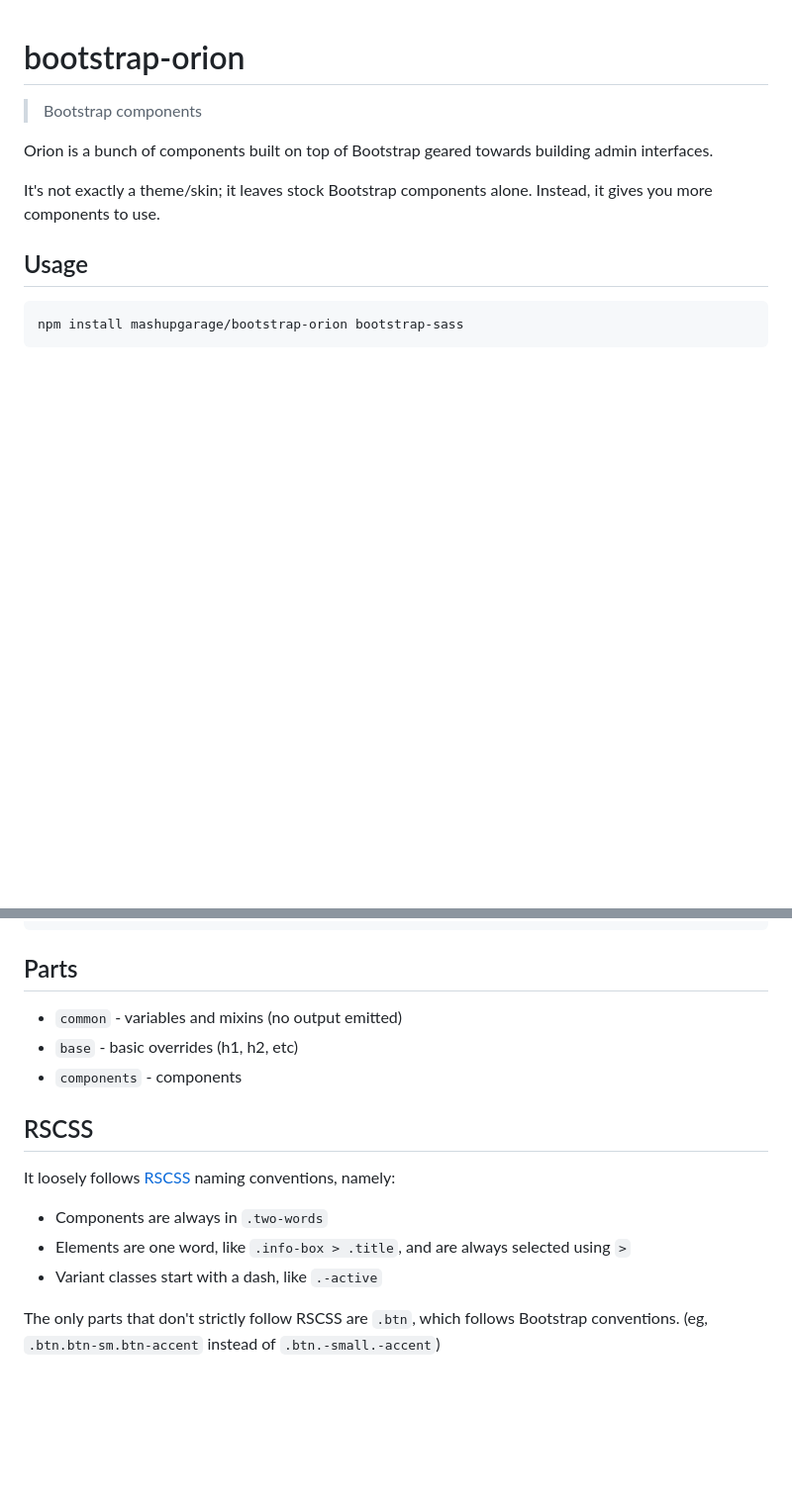
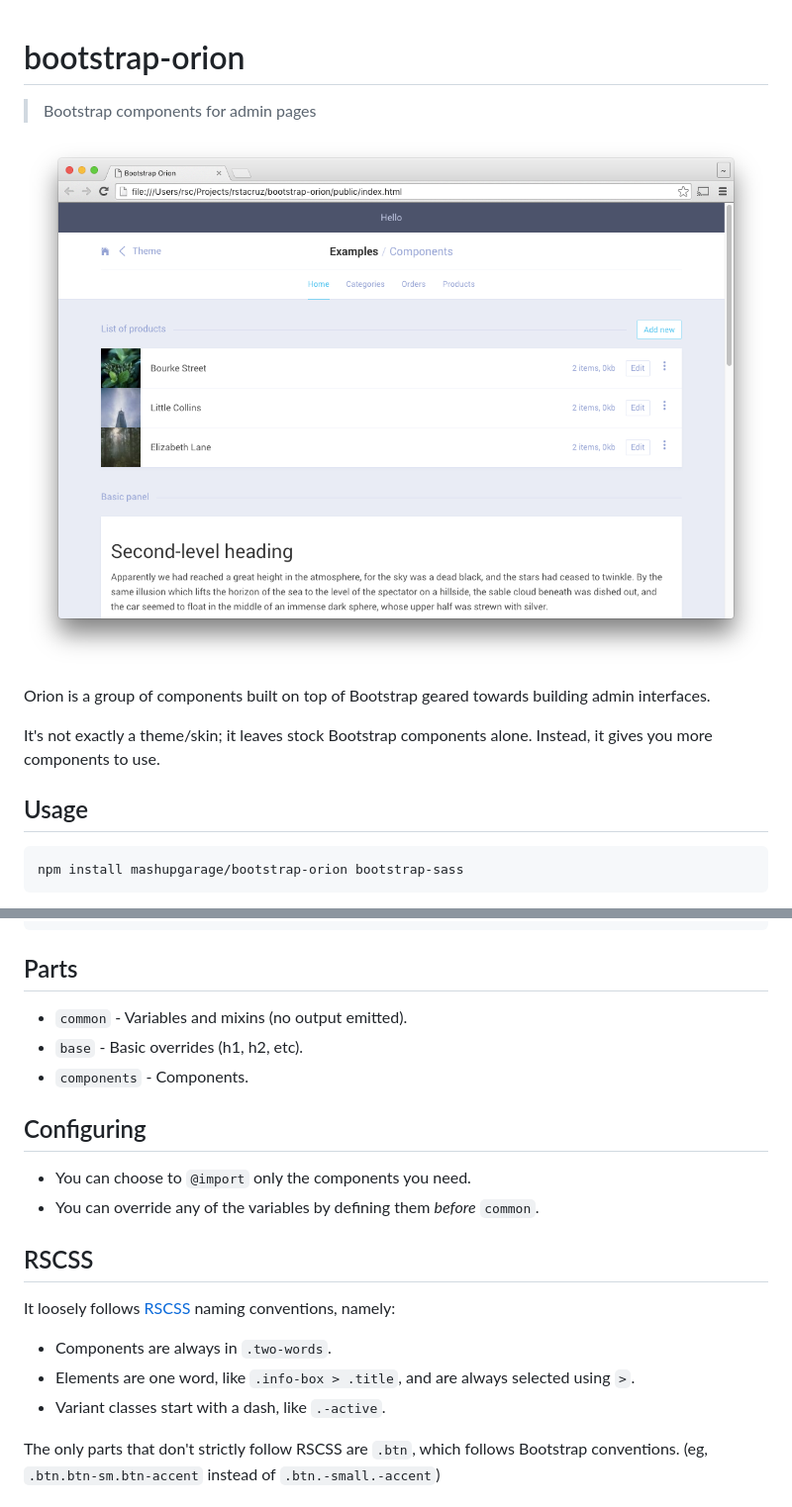
Before and after one commit to mashupgarage/bootstrap-orion, a Markdown page: README.md, 2 parts joined by grey strips. Shown: that part at 99% size. Drawn GitHub-style; pictures changed too: docs/screenshots/screenshot.png (added); blank space fills up the shorter version.

Commit message:
Add screenshots

```diff
--- a/README.md
+++ b/README.md
@@ -1,8 +1,10 @@
 # bootstrap-orion
 
-> Bootstrap components
+> Bootstrap components for admin pages
 
-Orion is a bunch of components built on top of Bootstrap geared towards building admin interfaces.
+![](docs/screenshots/screenshot.png)
+
+Orion is a group of components built on top of Bootstrap geared towards building admin interfaces.
 
 It's not exactly a theme/skin; it leaves stock Bootstrap components alone. Instead, it gives you more components to use.
 
@@ -23,17 +25,22 @@ Then use it like so:
 
 ## Parts
 
-- `common` - variables and mixins (no output emitted)
-- `base` - basic overrides (h1, h2, etc)
-- `components` - components
+- `common` - Variables and mixins (no output emitted).
+- `base` - Basic overrides (h1, h2, etc).
+- `components` - Components.
+
+## Configuring
+
+- You can choose to `@import` only the components you need.
+- You can override any of the variables by defining them _before_ `common`.
 
 ## RSCSS
 
 It loosely follows [RSCSS](http://rscss.io/) naming conventions, namely:
 
-- Components are always in `.two-words`
-- Elements are one word, like `.info-box > .title`, and are always selected using `>`
-- Variant classes start with a dash, like `.-active`
+- Components are always in `.two-words`.
+- Elements are one word, like `.info-box > .title`, and are always selected using `>`.
+- Variant classes start with a dash, like `.-active`.
 
 The only parts that don't strictly follow RSCSS are `.btn`, which follows Bootstrap conventions. (eg, `.btn.btn-sm.btn-accent` instead of `.btn.-small.-accent`)
 
```
